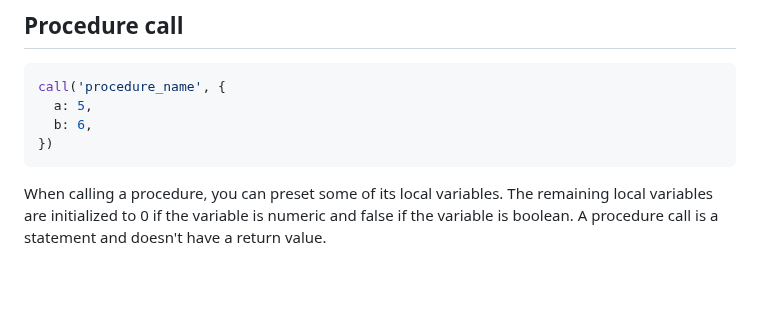
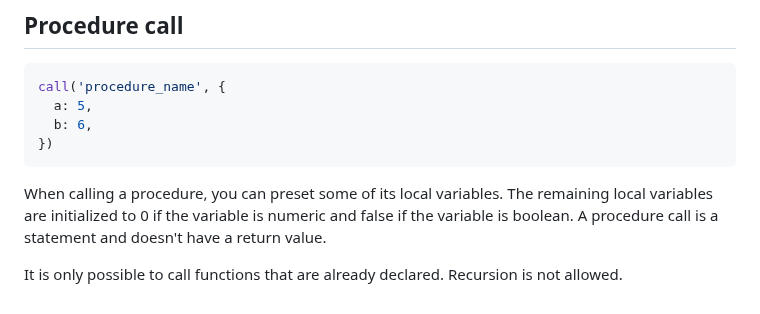
Before and after one commit to huynhtrankhanh/CoqCP, a Markdown page: docs/InternalImperativeLanguage.md, the part around the change. GitHub-like rendering; blank space fills up the shorter version.

Commit message:
No recursion

````diff
--- a/docs/InternalImperativeLanguage.md
+++ b/docs/InternalImperativeLanguage.md
@@ -168,3 +168,5 @@ call('procedure_name', {
 ```
 
 When calling a procedure, you can preset some of its local variables. The remaining local variables are initialized to 0 if the variable is numeric and false if the variable is boolean. A procedure call is a statement and doesn't have a return value.
+
+It is only possible to call functions that are already declared. Recursion is not allowed.
````
